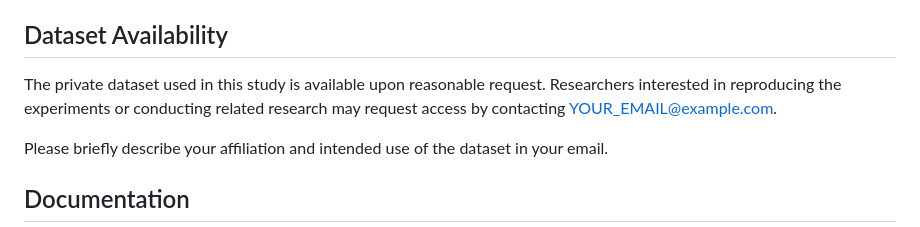
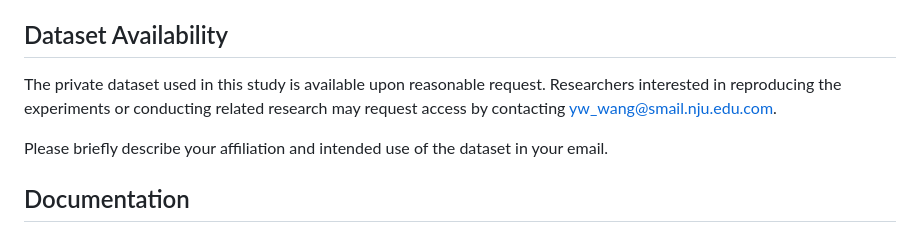
Before and after one commit to w2yiwen/EPT2026, a Markdown page: README.md, the part around the change. Rendered like a GitHub page.

```diff
--- a/README.md
+++ b/README.md
@@ -190,7 +190,7 @@ Public source visibility does not by itself grant permission to copy, modify, or
 
 ## Dataset Availability
 
-The private dataset used in this study is available upon reasonable request. Researchers interested in reproducing the experiments or conducting related research may request access by contacting YOUR_EMAIL@example.com.
+The private dataset used in this study is available upon reasonable request. Researchers interested in reproducing the experiments or conducting related research may request access by contacting yw_wang@smail.nju.edu.com.
 
 Please briefly describe your affiliation and intended use of the dataset in your email.
 
```
